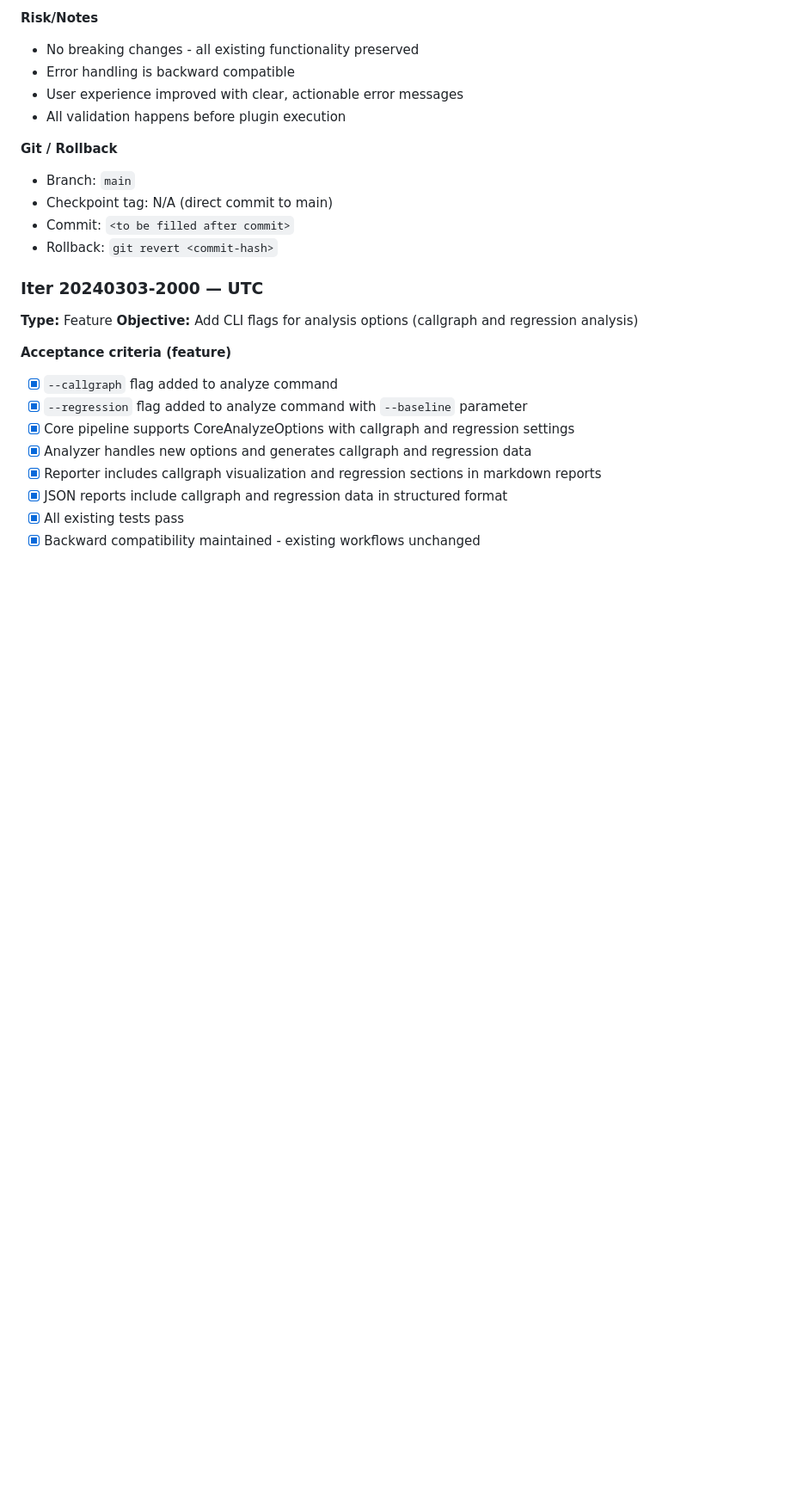
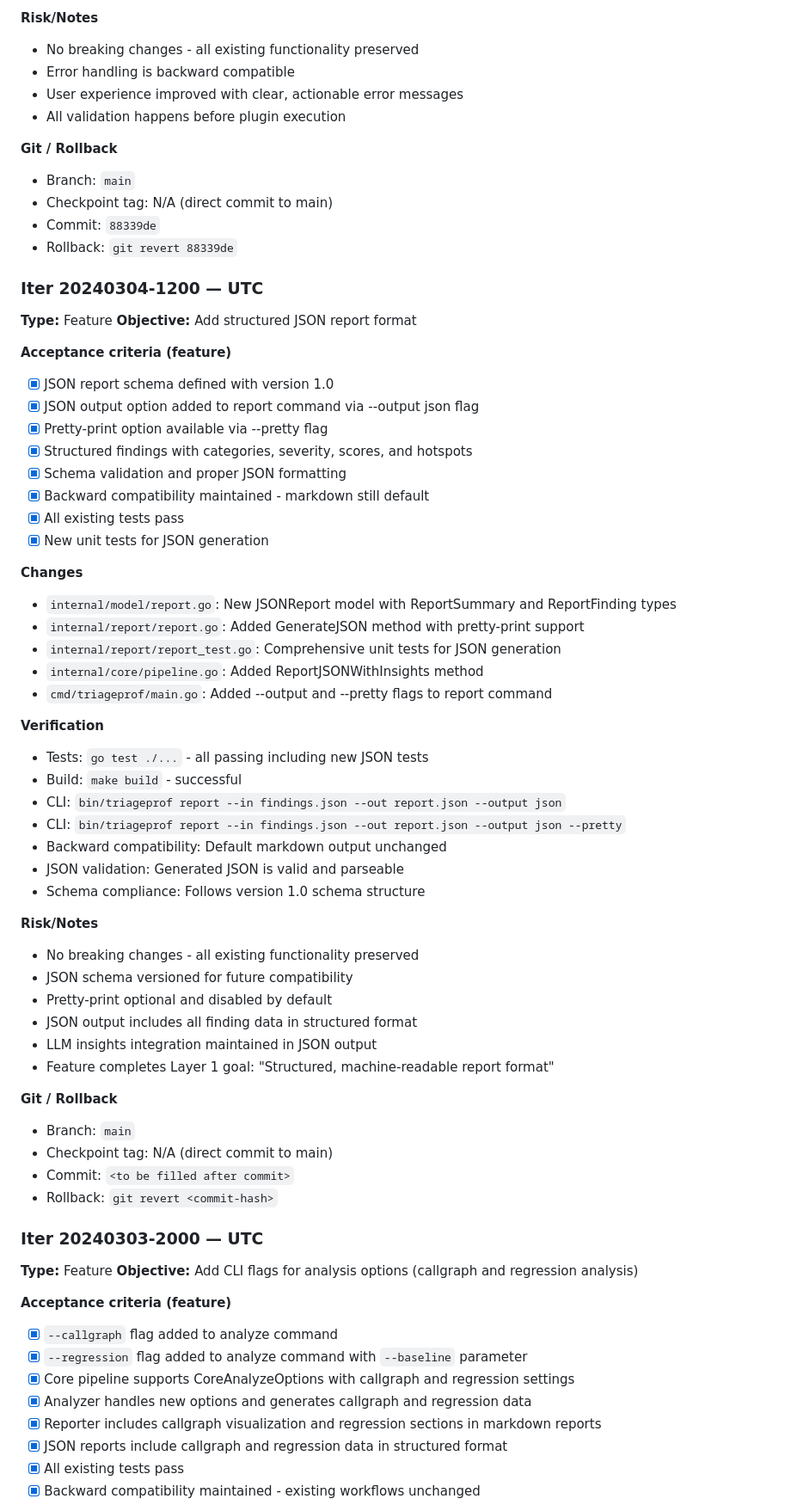
Before and after one commit to lsanarchist/Mistral-Hackathon, a Markdown page: COMPASS.md, the part around the change. Shown at 86% size. GitHub-like rendering; blank space fills up the shorter version.

Commit message:
feat: add structured JSON report format
- Add JSON report schema with version 1.0
- Add --output json flag to report command
- Add --pretty flag for formatted JSON output
- Maintain backward compatibility with markdown default
- Add comprehensive unit tests for JSON generation
- Update COMPASS.md with iteration details

Generated by Mistral Vibe.
Co-Authored-By: Mistral Vibe <vibe@mistral.ai>

```diff
--- a/COMPASS.md
+++ b/COMPASS.md
@@ -261,6 +261,50 @@ Plugins are separate executables, discovered via manifests, and communicate with
 **Git / Rollback**
 - Branch: `main`
 - Checkpoint tag: N/A (direct commit to main)
+- Commit: `88339de`
+- Rollback: `git revert 88339de`
+
+### Iter 20240304-1200 — UTC
+**Type:** Feature
+**Objective:** Add structured JSON report format
+
+**Acceptance criteria (feature)**
+- [x] JSON report schema defined with version 1.0
+- [x] JSON output option added to report command via --output json flag
+- [x] Pretty-print option available via --pretty flag
+- [x] Structured findings with categories, severity, scores, and hotspots
+- [x] Schema validation and proper JSON formatting
+- [x] Backward compatibility maintained - markdown still default
+- [x] All existing tests pass
+- [x] New unit tests for JSON generation
+
+**Changes**
+- `internal/model/report.go`: New JSONReport model with ReportSummary and ReportFinding types
+- `internal/report/report.go`: Added GenerateJSON method with pretty-print support
+- `internal/report/report_test.go`: Comprehensive unit tests for JSON generation
+- `internal/core/pipeline.go`: Added ReportJSONWithInsights method
+- `cmd/triageprof/main.go`: Added --output and --pretty flags to report command
+
+**Verification**
+- Tests: `go test ./...` - all passing including new JSON tests
+- Build: `make build` - successful
+- CLI: `bin/triageprof report --in findings.json --out report.json --output json`
+- CLI: `bin/triageprof report --in findings.json --out report.json --output json --pretty`
+- Backward compatibility: Default markdown output unchanged
+- JSON validation: Generated JSON is valid and parseable
+- Schema compliance: Follows version 1.0 schema structure
+
+**Risk/Notes**
+- No breaking changes - all existing functionality preserved
+- JSON schema versioned for future compatibility
+- Pretty-print optional and disabled by default
+- JSON output includes all finding data in structured format
+- LLM insights integration maintained in JSON output
+- Feature completes Layer 1 goal: "Structured, machine-readable report format"
+
+**Git / Rollback**
+- Branch: `main`
+- Checkpoint tag: N/A (direct commit to main)
 - Commit: `<to be filled after commit>`
 - Rollback: `git revert <commit-hash>`
 
```
